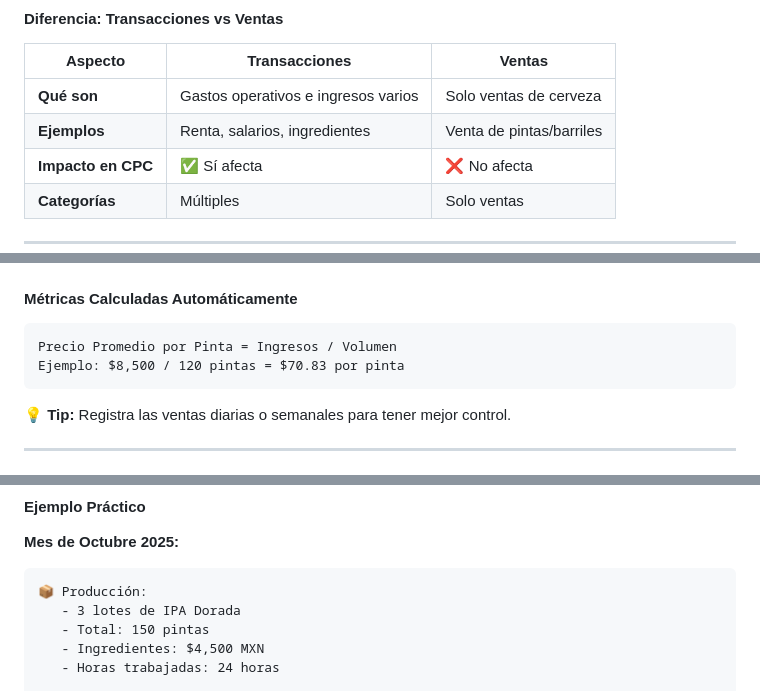
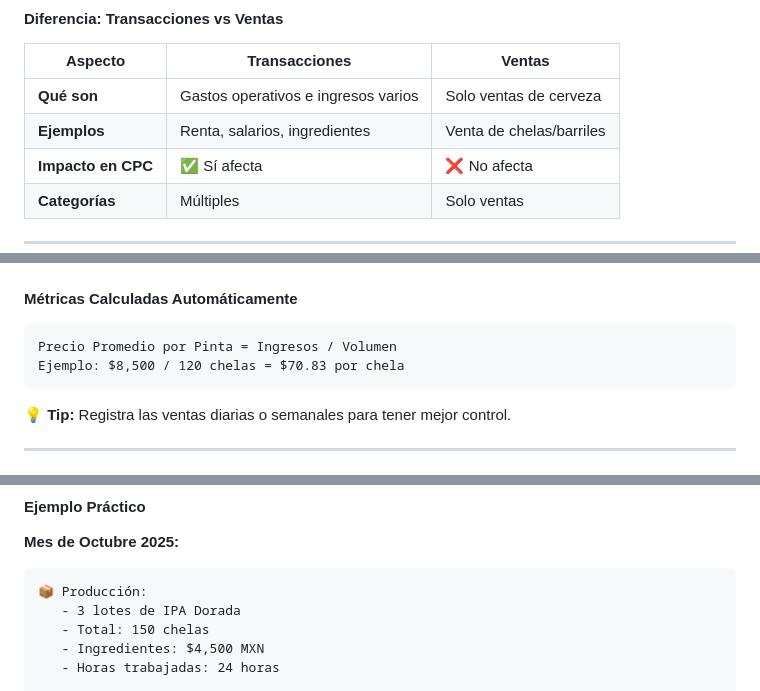
Before and after one commit to dorianguzman/cerveza-molina, a Markdown page: MANUAL_USUARIO.md, 3 parts joined by grey strips. Rendered like a GitHub page.

````diff
--- a/MANUAL_USUARIO.md
+++ b/MANUAL_USUARIO.md
@@ -350,7 +350,7 @@ Verás todos tus lotes registrados con:
 | Aspecto | Transacciones | Ventas |
 |---------|---------------|--------|
 | **Qué son** | Gastos operativos e ingresos varios | Solo ventas de cerveza |
-| **Ejemplos** | Renta, salarios, ingredientes | Venta de pintas/barriles |
+| **Ejemplos** | Renta, salarios, ingredientes | Venta de chelas/barriles |
 | **Impacto en CPC** | ✅ Sí afecta | ❌ No afecta |
 | **Categorías** | Múltiples | Solo ventas |
 
@@ -372,7 +372,7 @@ Verás todos tus lotes registrados con:
 
 ```
 Precio Promedio por Pinta = Ingresos / Volumen
-Ejemplo: $8,500 / 120 pintas = $70.83 por pinta
+Ejemplo: $8,500 / 120 chelas = $70.83 por chela
 ```
 
 <div style="background: #d1ecf1; padding: 1rem; border-left: 4px solid #0c5460; margin: 1rem 0;">
@@ -503,7 +503,7 @@ Total Chelas = Pintas producidas en el período
 ```
 📦 Producción:
    - 3 lotes de IPA Dorada
-   - Total: 150 pintas
+   - Total: 150 chelas
    - Ingredientes: $4,500 MXN
    - Horas trabajadas: 24 horas
 
````
Also changed, not shown: other parts of MANUAL_USUARIO.md (+10 -11 lines).
